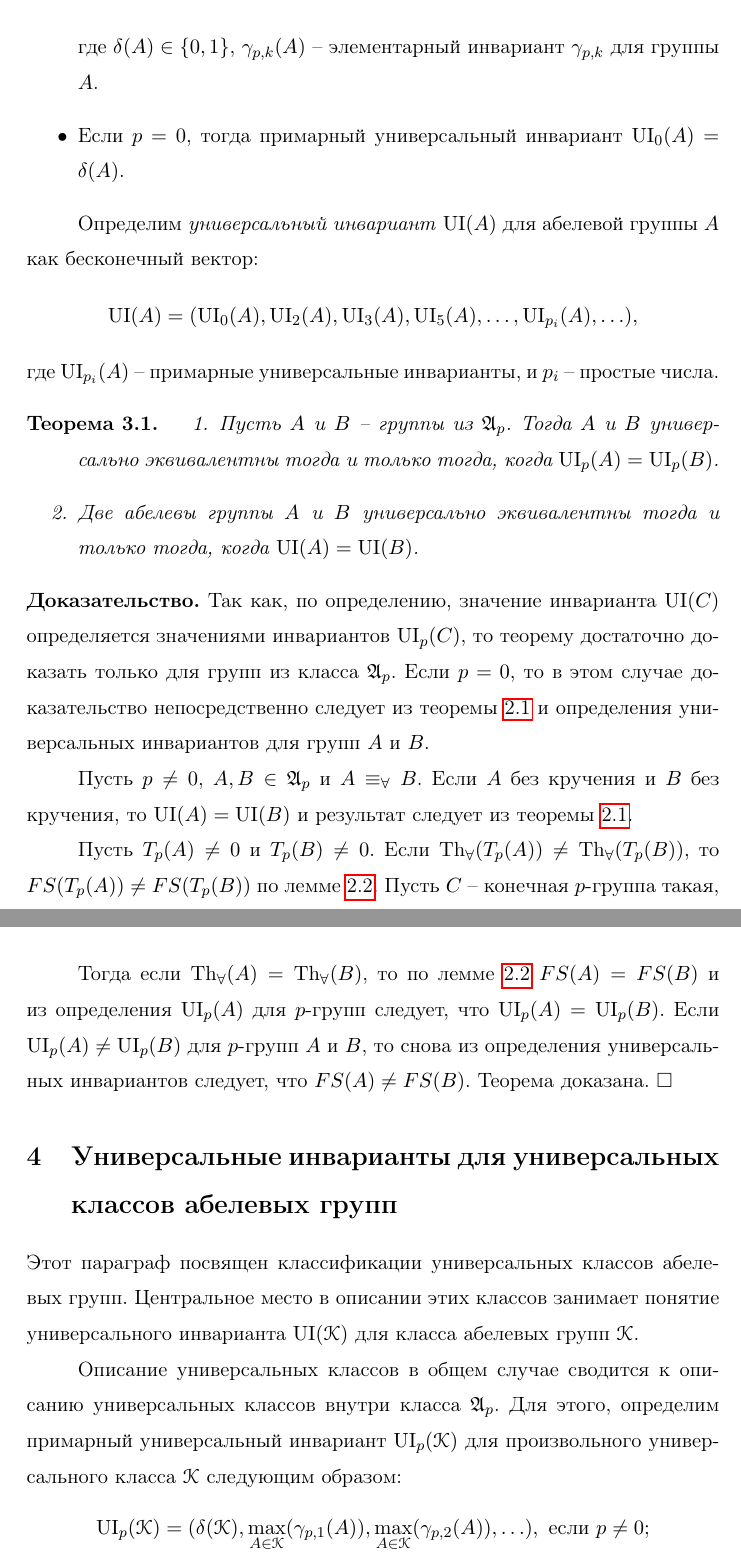
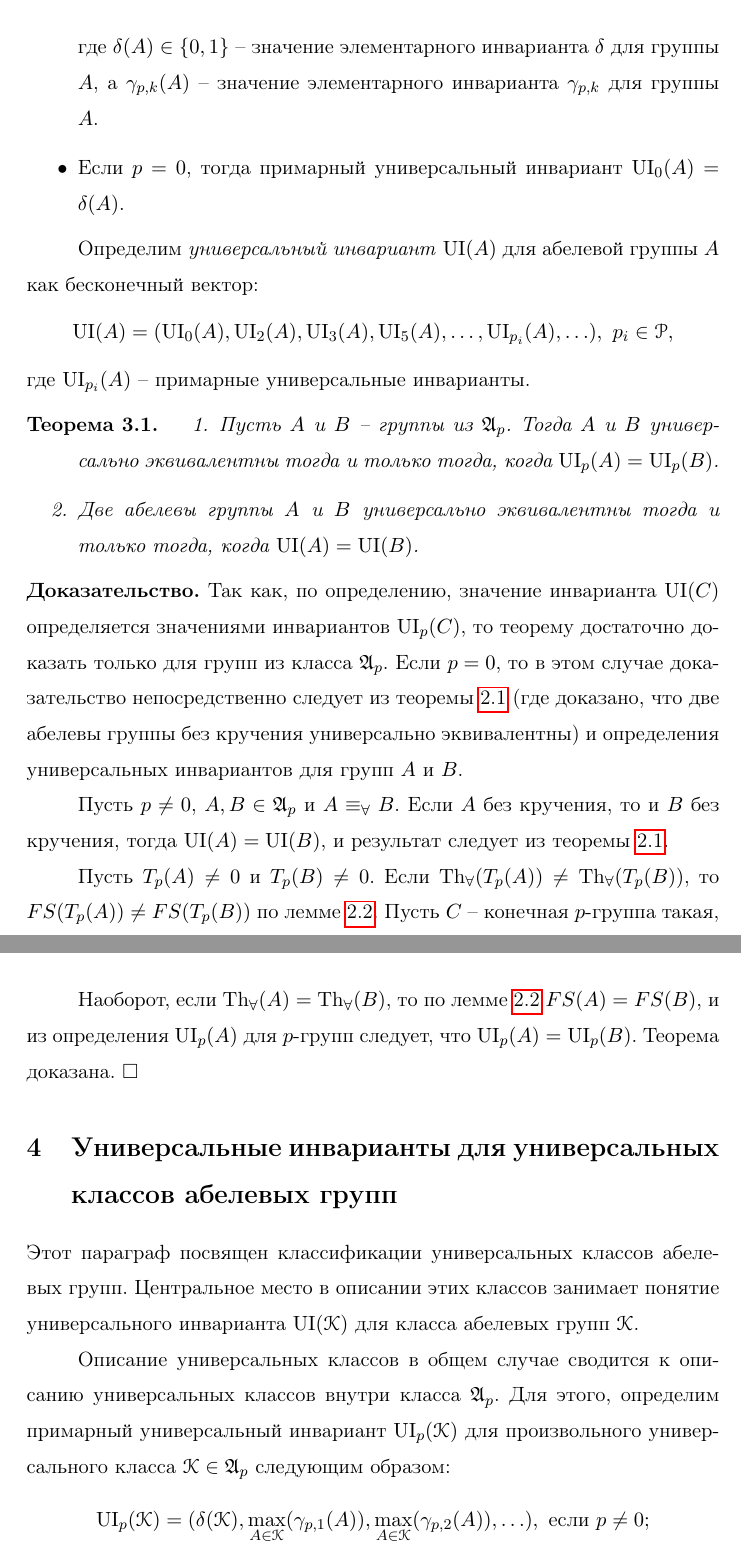
Before and after one commit to ZhevanyjKrot/paper.2015.01.UniversalClasses, a LaTeX document (paperUniversalClasses.tex): two parts of pages 12 and 13 of 24, joined at a grey line, cut at the place of the change. Compiled offline with pdfLaTeX.

Commit message:
[*] Правки.

```diff
--- a/paperUniversalClasses.tex
+++ b/paperUniversalClasses.tex
@@ -380,13 +380,13 @@ $$\begin{array}{c}
 \begin{itemize}
 \item Если $p$ -- простое число, то примарным универсальным инвариантом $\ui_p(A)$ для группы $A$ будет бесконечный вектор:
 $$\ui_p(A) = (\delta(A), \gamma_{p,1}(A), \gamma_{p,2}(A), \gamma_{p,3}(A), \ldots),$$
-где $\delta(A) \in \{0,1\}$, $\gamma_{p,k}(A)$ -- элементарный инвариант $\gamma_{p,k}$ для группы $A$.
+где $\delta(A) \in \{0,1\}$ -- значение элементарного инварианта $\delta$ для группы $A$, а $\gamma_{p,k}(A)$ -- значение элементарного инварианта $\gamma_{p,k}$ для группы $A$.
 \item Если $p = 0$, тогда примарный универсальный инвариант $\ui_0(A) = \delta(A)$.
 \end{itemize}
 
 Определим \textit{универсальный инвариант} $\ui(A)$ для абелевой группы $A$ как бесконечный вектор:
-$$\ui(A) = (\ui_{0}(A), \ui_{2}(A), \ui_{3}(A),\ui_{5}(A),\ldots, \ui_{p_i}(A), \ldots),$$
-где $\ui_{p_i}(A)$ -- примарные универсальные инварианты, и $p_i$ -- простые числа.
+$$\ui(A) = (\ui_{0}(A), \ui_{2}(A), \ui_{3}(A),\ui_{5}(A),\ldots, \ui_{p_i}(A), \ldots), \ p_i \in \P,$$
+где $\ui_{p_i}(A)$ -- примарные универсальные инварианты.
 
 
 \begin{theorem}\label{th:UnivEquivOfGroups}
@@ -397,22 +397,22 @@ $$\ui(A) = (\ui_{0}(A), \ui_{2}(A), \ui_{3}(A),\ui_{5}(A),\ldots, \ui_{p_i}(A),
 \end{theorem}
 
 
-\proof Так как, по определению, значение инварианта $\ui(C)$ определяется значениями инвариантов $\ui_p(C)$, то теорему достаточно доказать только для групп из класса $\A_p$. Если $p=0$, то в этом случае доказательство непосредственно следует из теоремы \ref{th:AbelUnivEquiv} и определения универсальных инвариантов для групп $A$ и $B$.
+\proof Так как, по определению, значение инварианта $\ui(C)$ определяется значениями инвариантов $\ui_p(C)$, то теорему достаточно доказать только для групп из класса $\A_p$. Если $p=0$, то в этом случае доказательство непосредственно следует из теоремы \ref{th:AbelUnivEquiv} (где доказано, что две абелевы группы без кручения универсально эквивалентны) и определения универсальных инвариантов для групп $A$ и $B$.
 
-Пусть $p \neq 0$, $A, B \in \A_p$ и $A \equiv_\forall B$. Если $A$ без кручения и $B$ без кручения, то $\ui(A) = \ui(B)$ и результат следует из теоремы \ref{th:AbelUnivEquiv}.
+Пусть $p \neq 0$, $A, B \in \A_p$ и $A \equiv_\forall B$. Если $A$ без кручения, то и $B$ без кручения, тогда $\ui(A) = \ui(B)$, и результат следует из теоремы \ref{th:AbelUnivEquiv}.
 
 Пусть $T_p(A) \neq 0$ и $T_p(B) \neq 0$. Если $\Tha(T_p(A)) \neq \Tha(T_p(B))$, то $FS(T_p(A)) \neq FS(T_p(B))$ по лемме \ref{lemma:UnivEquivFS}. Пусть $C$ -- конечная $p$-группа такая, что $C \in FS(T_p(A))$ и $C \notin FS(T_p(B))$ и $\varphi_c$ -- экзистенциальная формула, построенная по группе $C$. Тогда в $A$ выполняется универсальная формула $\neg \varphi_c$, а в группе $B$ формула $\neg \varphi_c$ не выполняется, а поэтому $\Tha(A) \neq \Tha(B)$.
 
 Далее, если $\Tha(T_p(A)) = \Tha(T_p(B))$, но $\Tha(A) \neq \Tha(B)$, то $\delta(A) = 0$ и $\delta(B) = 1$ или $\delta(A) = 1$ и $\delta(B) = 0$. В любом случае $\ui(A) \neq \ui(B)$.
 
-Тогда если $\Tha(A) = \Tha(B)$, то по лемме \ref{lemma:UnivEquivFS} $FS(A) = FS(B)$ и из определения $\ui_p(A)$ для $p$-групп следует, что $\ui_p(A) = \ui_p(B)$. Если $\ui_p(A) \neq \ui_p(B)$ для $p$-групп $A$ и $B$, то снова из определения универсальных инвариантов следует, что $FS(A) \neq FS(B)$. Теорема доказана. $\square$
+Наоборот, если $\Tha(A) = \Tha(B)$, то по лемме \ref{lemma:UnivEquivFS} $FS(A) = FS(B)$, и из определения $\ui_p(A)$ для $p$-групп следует, что $\ui_p(A) = \ui_p(B)$. Теорема доказана. $\square$
 
 
 \section{Универсальные инварианты для универсальных классов абелевых групп}
 
 Этот параграф посвящен классификации универсальных классов абелевых групп. Центральное место в описании этих классов занимает понятие универсального инварианта $\ui(\K)$ для класса абелевых групп $\K$.
 
-Описание универсальных классов в общем случае сводится к описанию универсальных классов внутри класса $\A_p$. Для этого, определим примарный универсальный инвариант $\ui_p(\K)$ для произвольного универсального класса $\K$ следующим образом:
+Описание универсальных классов в общем случае сводится к описанию универсальных классов внутри класса $\A_p$. Для этого, определим примарный универсальный инвариант $\ui_p(\K)$ для произвольного универсального класса $\K \in \A_p$ следующим образом:
 $$\begin{array}{c}
 \ui_p(\K) = (\delta(\K),  \max\limits_{A \in \K}(\gamma_{p,1}(A)), \max\limits_{A \in \K}(\gamma_{p,2}(A)), \ldots), \text{ если } p \neq 0; \\
 \ui_0(\K) = \delta(\K); \\
```
Also changed, not shown: paperUniversalClasses.tex (14 more changed lines).
